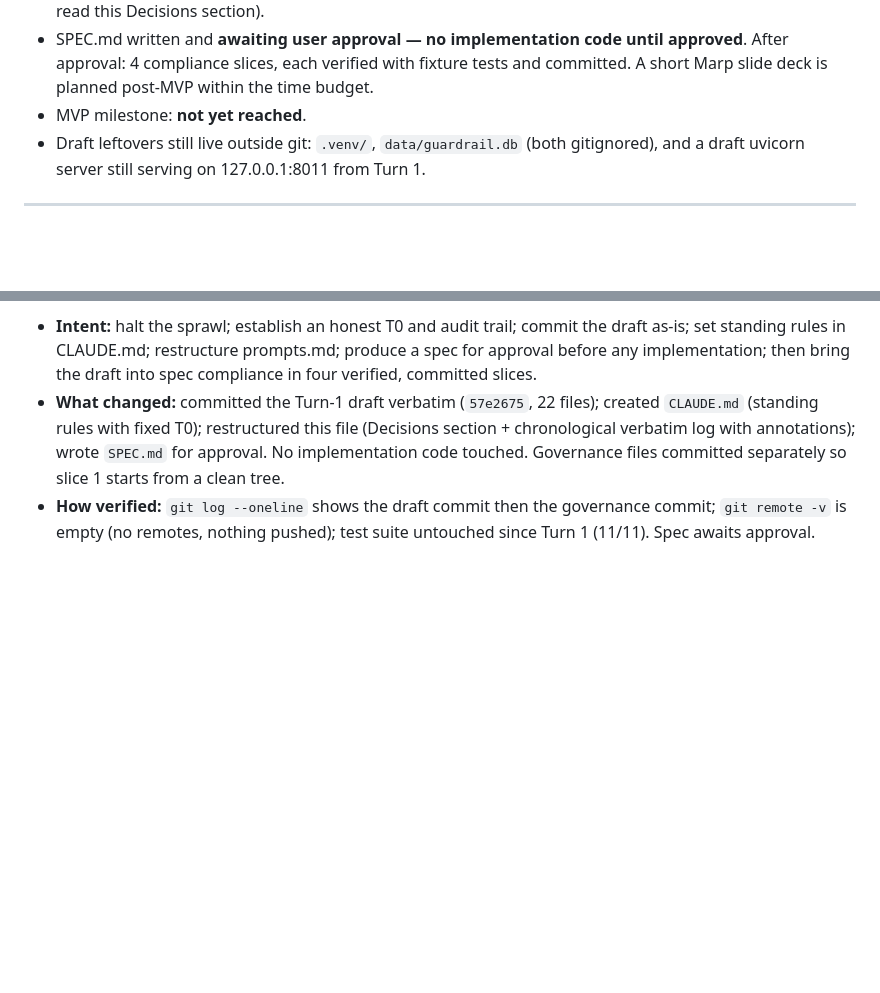
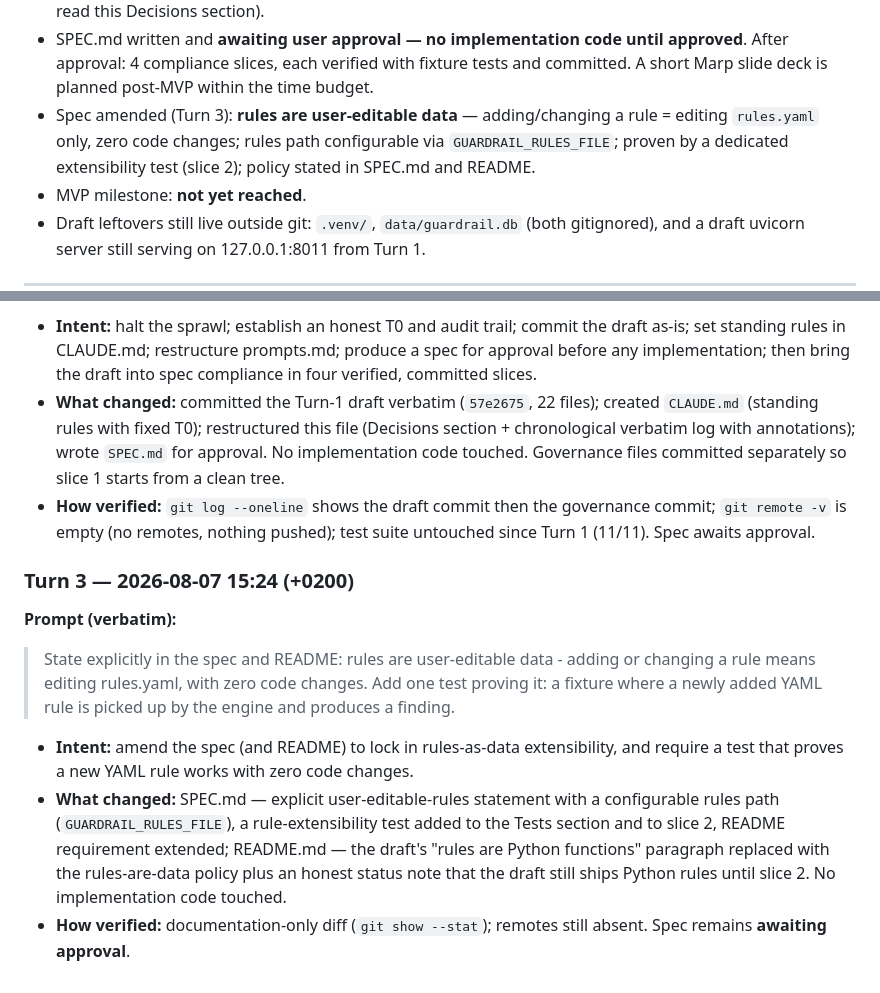
Before and after one commit to dmpnv/terraform-guardrail-auditor, a Markdown page: prompts.md, 2 parts joined by grey strips. GitHub-like rendering; blank space fills up the shorter version.

```diff
--- a/prompts.md
+++ b/prompts.md
@@ -20,6 +20,10 @@
   approved**. After approval: 4 compliance slices, each verified with fixture
   tests and committed. A short Marp slide deck is planned post-MVP within the
   time budget.
+- Spec amended (Turn 3): **rules are user-editable data** — adding/changing a
+  rule = editing `rules.yaml` only, zero code changes; rules path configurable
+  via `GUARDRAIL_RULES_FILE`; proven by a dedicated extensibility test
+  (slice 2); policy stated in SPEC.md and README.
 - MVP milestone: **not yet reached**.
 - Draft leftovers still live outside git: `.venv/`, `data/guardrail.db`
   (both gitignored), and a draft uvicorn server still serving on
@@ -76,3 +80,21 @@
 - **How verified:** `git log --oneline` shows the draft commit then the
   governance commit; `git remote -v` is empty (no remotes, nothing pushed);
   test suite untouched since Turn 1 (11/11). Spec awaits approval.
+
+### Turn 3 — 2026-08-07 15:24 (+0200)
+
+**Prompt (verbatim):**
+
+> State explicitly in the spec and README: rules are user-editable data - adding or changing a rule means editing rules.yaml, with zero code changes. Add one test proving it: a fixture where a newly added YAML rule is picked up by the engine and produces a finding.
+
+- **Intent:** amend the spec (and README) to lock in rules-as-data
+  extensibility, and require a test that proves a new YAML rule works with
+  zero code changes.
+- **What changed:** SPEC.md — explicit user-editable-rules statement with a
+  configurable rules path (`GUARDRAIL_RULES_FILE`), a rule-extensibility test
+  added to the Tests section and to slice 2, README requirement extended;
+  README.md — the draft's "rules are Python functions" paragraph replaced
+  with the rules-are-data policy plus an honest status note that the draft
+  still ships Python rules until slice 2. No implementation code touched.
+- **How verified:** documentation-only diff (`git show --stat`); remotes
+  still absent. Spec remains **awaiting approval**.
```
Also changed, not shown: README.md (+7 -3 lines), SPEC.md (+16 -3 lines).
